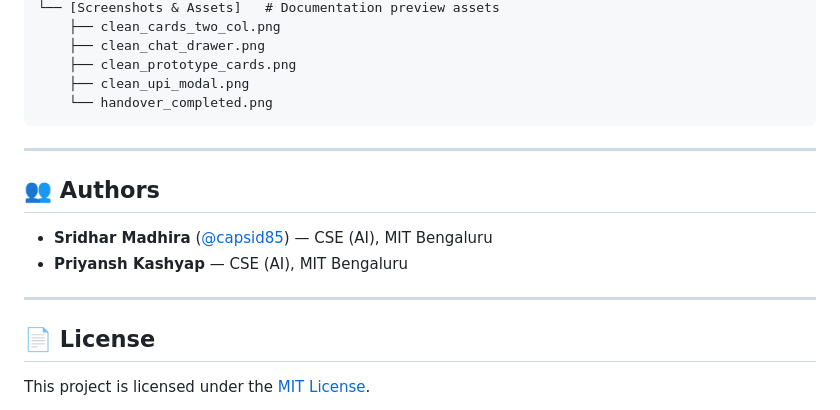
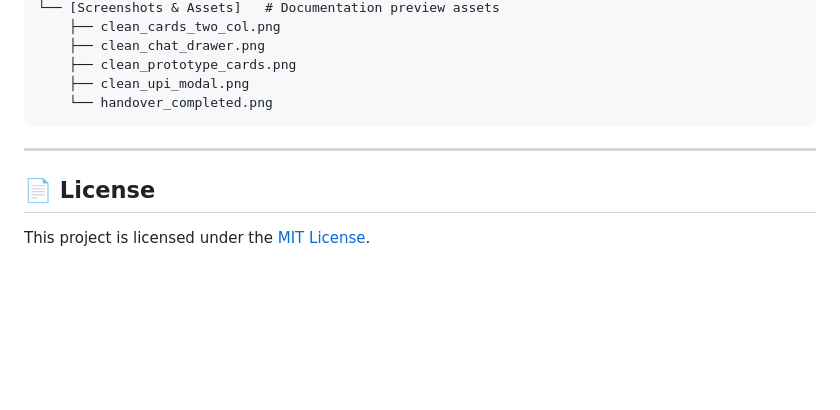
Before and after one commit to capsid85/CampusShare, a Markdown page: README.md, the part around the change. Rendered like a GitHub page; blank space fills up the shorter version.

Commit message:
docs: remove authors section from README

```diff
--- a/README.md
+++ b/README.md
@@ -127,13 +127,6 @@ CampusShare/
 
 ---
 
-## 👥 Authors
-
-- **Sridhar Madhira** ([@capsid85](https://github.com/capsid85)) — CSE (AI), MIT Bengaluru
-- **Priyansh Kashyap** — CSE (AI), MIT Bengaluru
-
----
-
 ## 📄 License
 
 This project is licensed under the [MIT License](LICENSE).
```
